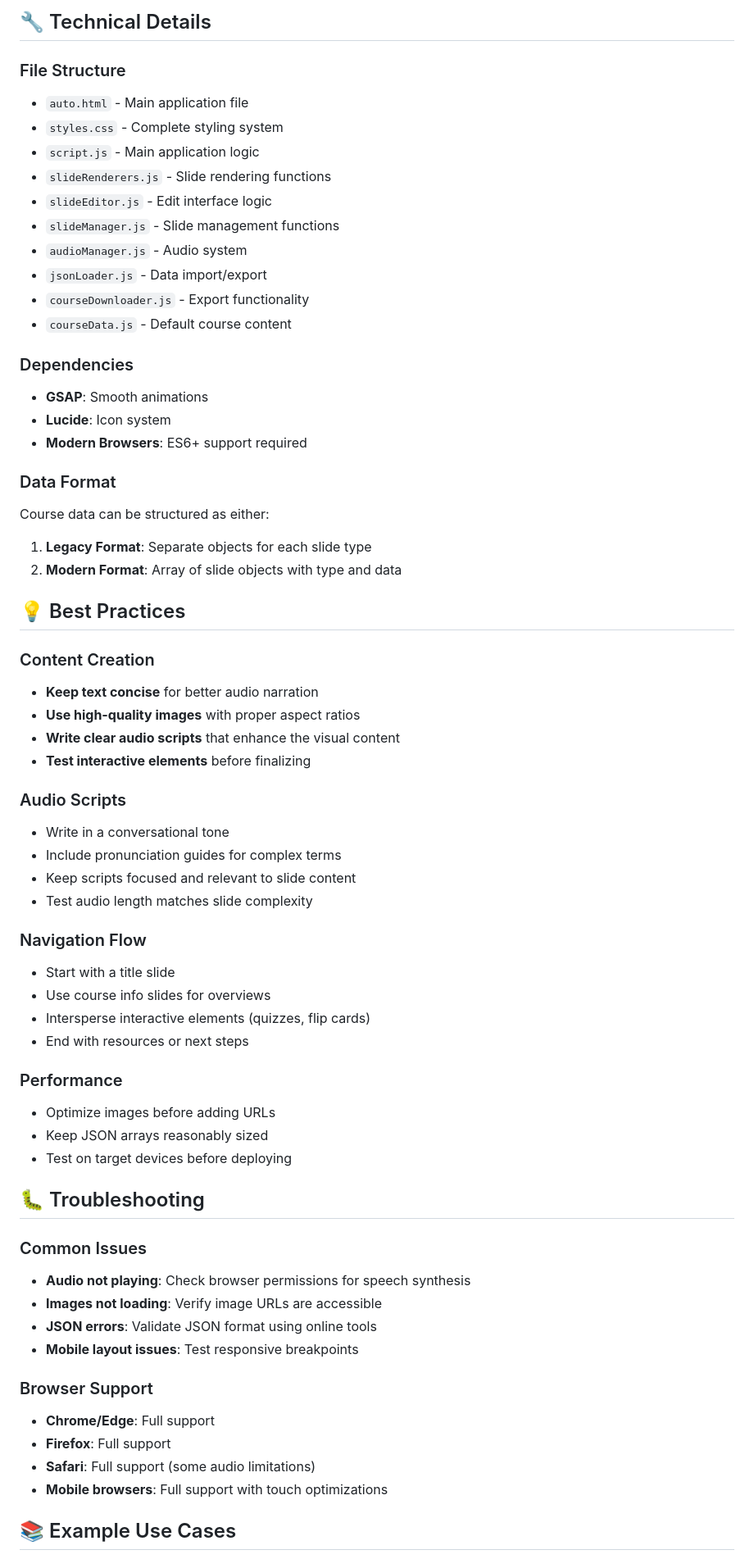
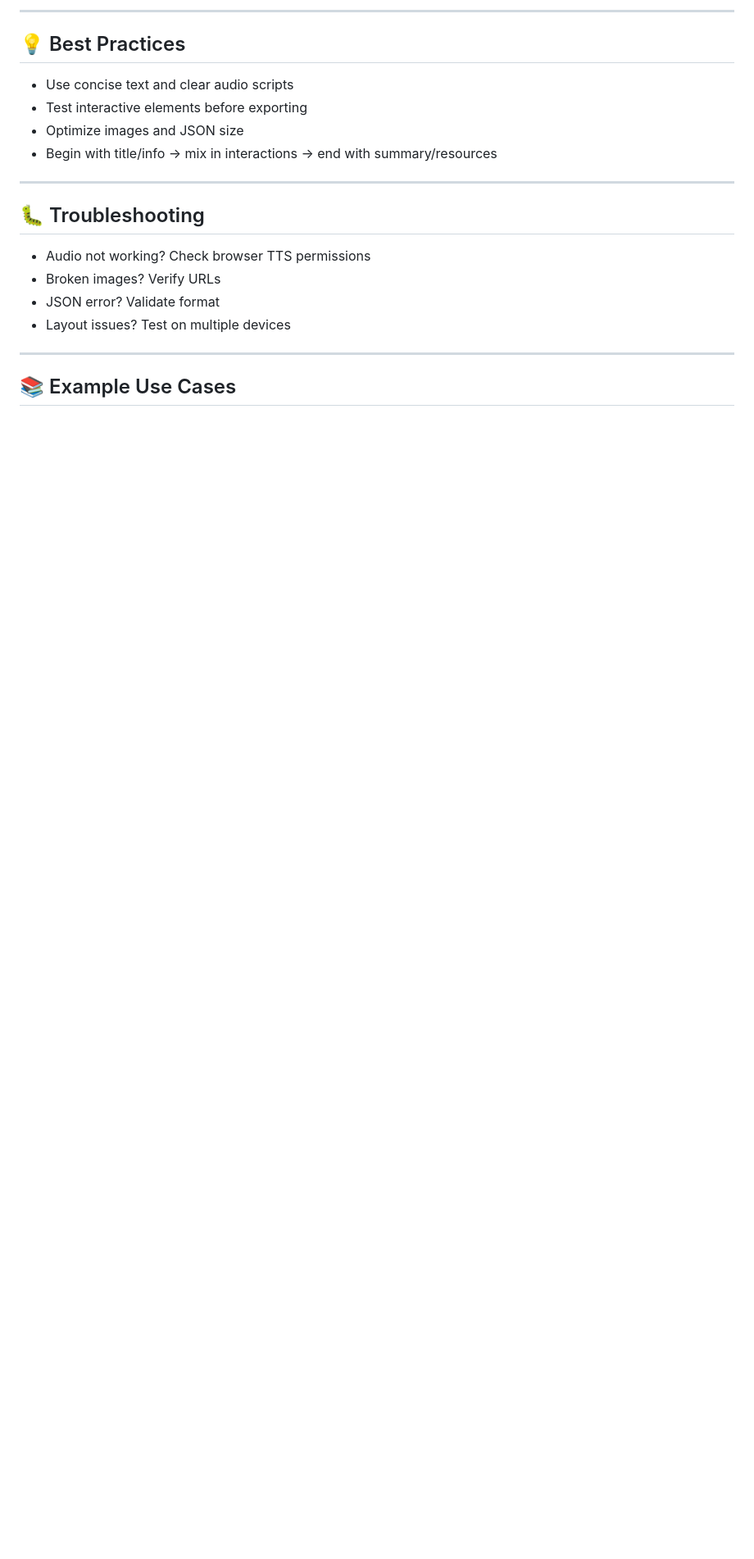
Before and after one commit to DokiStarDoki/Open-Course-Forge, a Markdown page: README.md, the part around the change printed below. Shown: that part at 82% size. Rendered like a GitHub page; blank space fills up the shorter version.

```diff
--- a/README.md
+++ b/README.md
@@ -230,75 +91,22 @@ A comprehensive slide presentation system with audio narration, interactive elem
-## 🔧 Technical Details
-
-### File Structure
-
-- `auto.html` - Main application file
-- `styles.css` - Complete styling system
-- `script.js` - Main application logic
-- `slideRenderers.js` - Slide rendering functions
-- `slideEditor.js` - Edit interface logic
-- `slideManager.js` - Slide management functions
-- `audioManager.js` - Audio system
-- `jsonLoader.js` - Data import/export
-- `courseDownloader.js` - Export functionality
-- `courseData.js` - Default course content
-
-### Dependencies
-
-- **GSAP**: Smooth animations
-- **Lucide**: Icon system
-- **Modern Browsers**: ES6+ support required
-
-### Data Format
-
-Course data can be structured as either:
-
-1. **Legacy Format**: Separate objects for each slide type
-2. **Modern Format**: Array of slide objects with type and data
+---
 
 ## 💡 Best Practices
 
-### Content Creation
+- Use concise text and clear audio scripts
+- Test interactive elements before exporting
+- Optimize images and JSON size
+- Begin with title/info → mix in interactions → end with summary/resources
 
-- **Keep text concise** for better audio narration
-- **Use high-quality images** with proper aspect ratios
-- **Write clear audio scripts** that enhance the visual content
-- **Test interactive elements** before finalizing
-
-### Audio Scripts
-
-- Write in a conversational tone
-- Include pronunciation guides for complex terms
-- Keep scripts focused and relevant to slide content
-- Test audio length matches slide complexity
-
-### Navigation Flow
-
-- Start with a title slide
-- Use course info slides for overviews
-- Intersperse interactive elements (quizzes, flip cards)
-- End with resources or next steps
-
-### Performance
-
-- Optimize images before adding URLs
-- Keep JSON arrays reasonably sized
-- Test on target devices before deploying
+---
 
 ## 🐛 Troubleshooting
 
-### Common Issues
+- Audio not working? Check browser TTS permissions
+- Broken images? Verify URLs
+- JSON error? Validate format
+- Layout issues? Test on multiple devices
 
-- **Audio not playing**: Check browser permissions for speech synthesis
-- **Images not loading**: Verify image URLs are accessible
-- **JSON errors**: Validate JSON format using online tools
-- **Mobile layout issues**: Test responsive breakpoints
-
-### Browser Support
-
-- **Chrome/Edge**: Full support
-- **Firefox**: Full support
-- **Safari**: Full support (some audio limitations)
-- **Mobile browsers**: Full support with touch optimizations
+---
 
 ## 📚 Example Use Cases
 
```
Also changed, not shown: other parts of README.md (+67 -206 lines).
